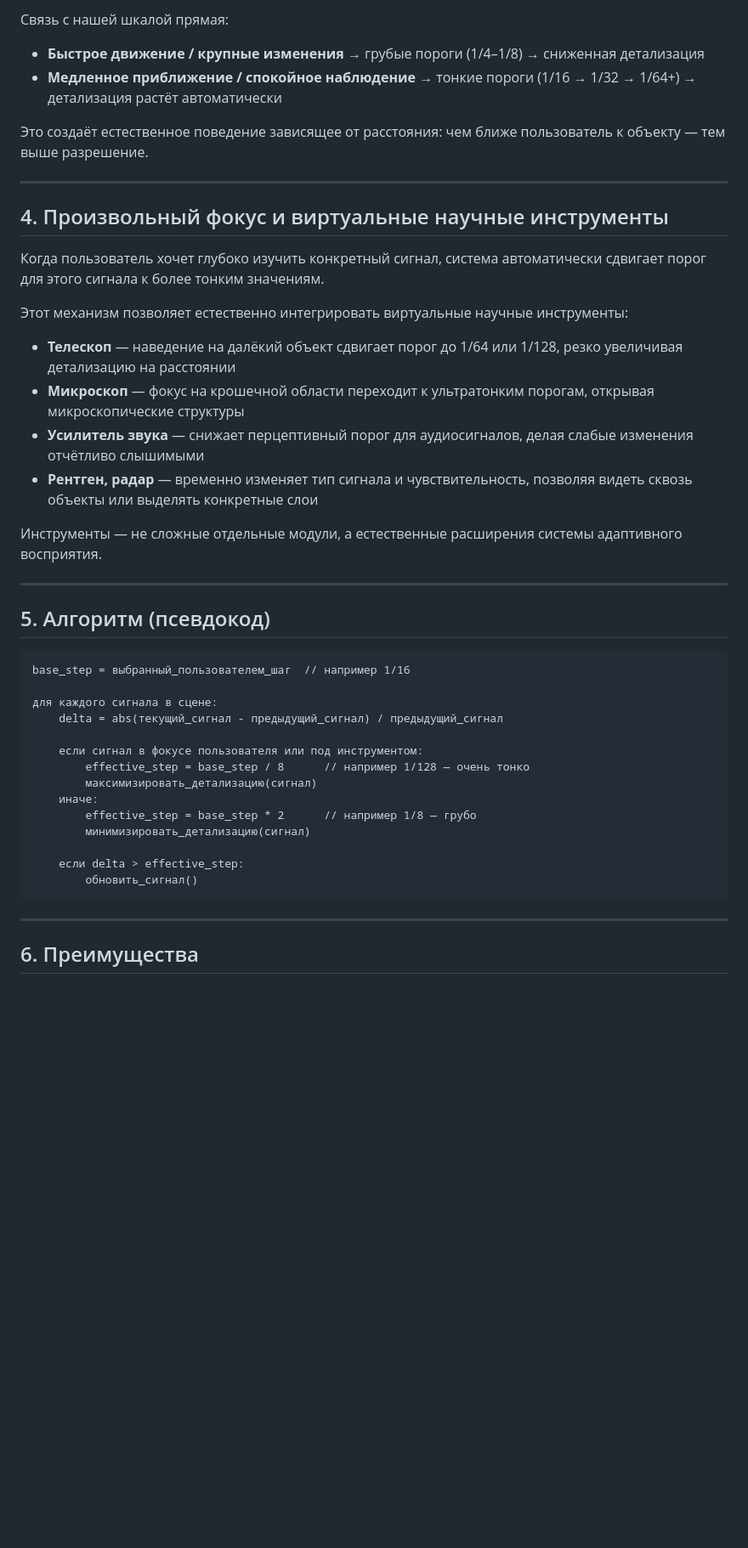
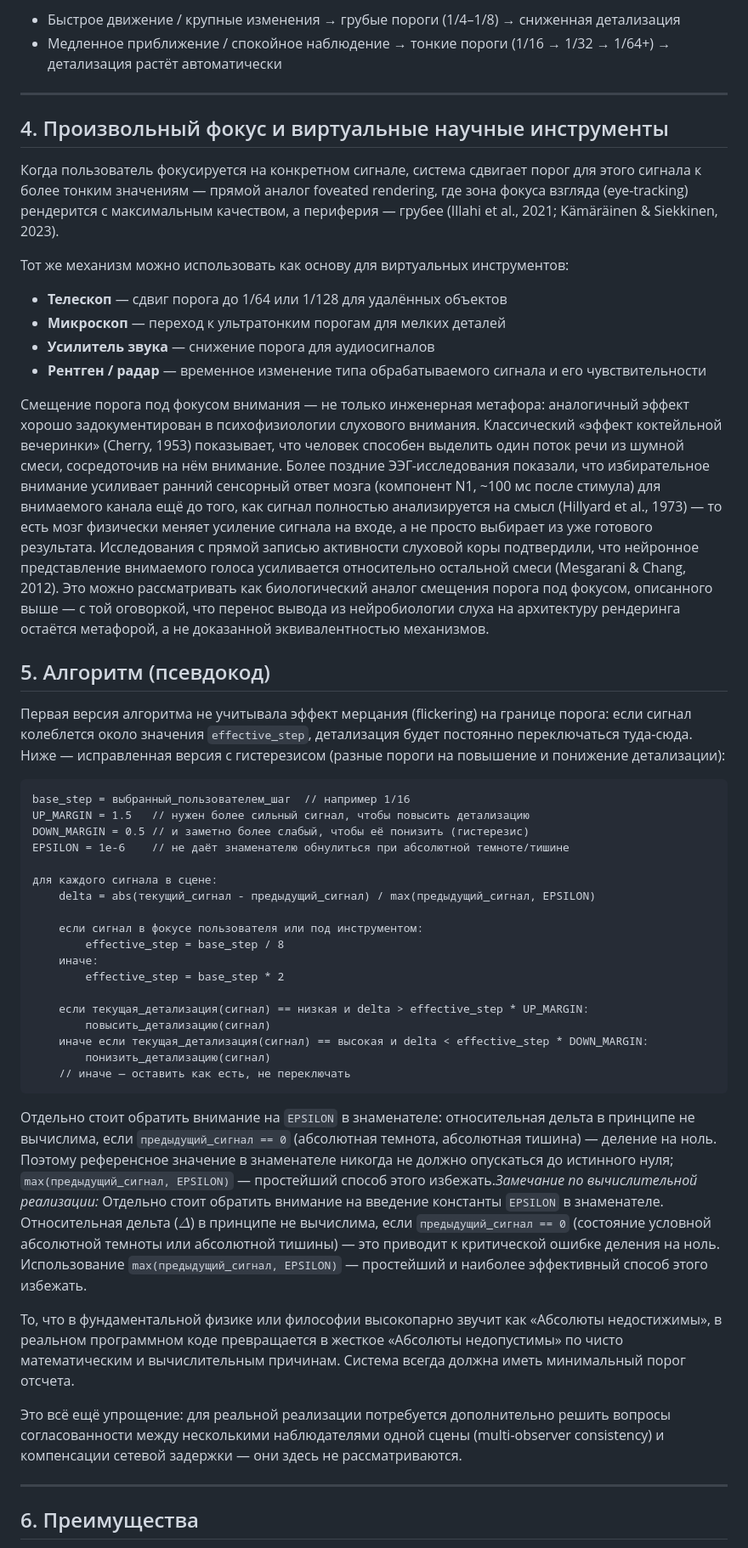
Before and after one commit to VitalyDeCoder/BaseReal-OS, a Markdown page: docs/AdaptiveRendering_RU.md, the part around one of its changes. Shown at 85% size. Rendered like a GitHub page; blank space fills up the shorter version.

````diff
--- a/docs/AdaptiveRendering_RU.md
+++ b/docs/AdaptiveRendering_RU.md
@@ -48,46 +47,52 @@
 
-Связь с нашей шкалой прямая:
-
-- **Быстрое движение / крупные изменения** → грубые пороги (1/4–1/8) → сниженная детализация
-- **Медленное приближение / спокойное наблюдение** → тонкие пороги (1/16 → 1/32 → 1/64+) → детализация растёт автоматически
-
-Это создаёт естественное поведение зависящее от расстояния: чем ближе пользователь к объекту — тем выше разрешение.
+- Быстрое движение / крупные изменения → грубые пороги (1/4–1/8) → сниженная детализация
+- Медленное приближение / спокойное наблюдение → тонкие пороги (1/16 → 1/32 → 1/64+) → детализация растёт автоматически
 
 ---
 
 ## 4. Произвольный фокус и виртуальные научные инструменты
 
-Когда пользователь хочет глубоко изучить конкретный сигнал, система автоматически сдвигает порог для этого сигнала к более тонким значениям.
+Когда пользователь фокусируется на конкретном сигнале, система сдвигает порог для этого сигнала к более тонким значениям — прямой аналог foveated rendering, где зона фокуса взгляда (eye-tracking) рендерится с максимальным качеством, а периферия — грубее (Illahi et al., 2021; Kämäräinen & Siekkinen, 2023).
 
-Этот механизм позволяет естественно интегрировать виртуальные научные инструменты:
+Тот же механизм можно использовать как основу для виртуальных инструментов:
 
-- **Телескоп** — наведение на далёкий объект сдвигает порог до 1/64 или 1/128, резко увеличивая детализацию на расстоянии
-- **Микроскоп** — фокус на крошечной области переходит к ультратонким порогам, открывая микроскопические структуры
-- **Усилитель звука** — снижает перцептивный порог для аудиосигналов, делая слабые изменения отчётливо слышимыми
-- **Рентген, радар** — временно изменяет тип сигнала и чувствительность, позволяя видеть сквозь объекты или выделять конкретные слои
+- **Телескоп** — сдвиг порога до 1/64 или 1/128 для удалённых объектов
+- **Микроскоп** — переход к ультратонким порогам для мелких деталей
+- **Усилитель звука** — снижение порога для аудиосигналов
+- **Рентген / радар** — временное изменение типа обрабатываемого сигнала и его чувствительности
 
-Инструменты — не сложные отдельные модули, а естественные расширения системы адаптивного восприятия.
-
----
+Смещение порога под фокусом внимания — не только инженерная метафора: аналогичный эффект хорошо задокументирован в психофизиологии слухового внимания. Классический «эффект коктейльной вечеринки» (Cherry, 1953) показывает, что человек способен выделить один поток речи из шумной смеси, сосредоточив на нём внимание. Более поздние ЭЭГ-исследования показали, что избирательное внимание усиливает ранний сенсорный ответ мозга (компонент N1, ~100 мс после стимула) для внимаемого канала ещё до того, как сигнал полностью анализируется на смысл (Hillyard et al., 1973) — то есть мозг физически меняет усиление сигнала на входе, а не просто выбирает из уже готового результата. Исследования с прямой записью активности слуховой коры подтвердили, что нейронное представление внимаемого голоса усиливается относительно остальной смеси (Mesgarani & Chang, 2012). Это можно рассматривать как биологический аналог смещения порога под фокусом, описанного выше — с той оговоркой, что перенос вывода из нейробиологии слуха на архитектуру рендеринга остаётся метафорой, а не доказанной эквивалентностью механизмов.
 
 ## 5. Алгоритм (псевдокод)
 
+Первая версия алгоритма не учитывала эффект мерцания (flickering) на границе порога: если сигнал колеблется около значения `effective_step`, детализация будет постоянно переключаться туда-сюда. Ниже — исправленная версия с гистерезисом (разные пороги на повышение и понижение детализации):
+
 ```
 base_step = выбранный_пользователем_шаг  // например 1/16
+UP_MARGIN = 1.5   // нужен более сильный сигнал, чтобы повысить детализацию
+DOWN_MARGIN = 0.5 // и заметно более слабый, чтобы её понизить (гистерезис)
+EPSILON = 1e-6    // не даёт знаменателю обнулиться при абсолютной темноте/тишине
 
 для каждого сигнала в сцене:
-    delta = abs(текущий_сигнал - предыдущий_сигнал) / предыдущий_сигнал
+    delta = abs(текущий_сигнал - предыдущий_сигнал) / max(предыдущий_сигнал, EPSILON)
 
     если сигнал в фокусе пользователя или под инструментом:
-        effective_step = base_step / 8      // например 1/128 — очень тонко
-        максимизировать_детализацию(сигнал)
+        effective_step = base_step / 8
     иначе:
-        effective_step = base_step * 2      // например 1/8 — грубо
-        минимизировать_детализацию(сигнал)
+        effective_step = base_step * 2
 
-    если delta > effective_step:
-        обновить_сигнал()
+    если текущая_детализация(сигнал) == низкая и delta > effective_step * UP_MARGIN:
+        повысить_детализацию(сигнал)
+    иначе если текущая_детализация(сигнал) == высокая и delta < effective_step * DOWN_MARGIN:
+        понизить_детализацию(сигнал)
+    // иначе — оставить как есть, не переключать
 ```
+
+Отдельно стоит обратить внимание на `EPSILON` в знаменателе: относительная дельта в принципе не вычислима, если `предыдущий_сигнал == 0` (абсолютная темнота, абсолютная тишина) — деление на ноль. Поэтому референсное значение в знаменателе никогда не должно опускаться до истинного нуля; `max(предыдущий_сигнал, EPSILON)` — простейший способ этого избежать.*Замечание по вычислительной реализации:* Отдельно стоит обратить внимание на введение константы `EPSILON` в знаменателе. Относительная дельта ($\Delta$) в принципе не вычислима, если `предыдущий_сигнал == 0` (состояние условной абсолютной темноты или абсолютной тишины) — это приводит к критической ошибке деления на ноль. Использование `max(предыдущий_сигнал, EPSILON)` — простейший и наиболее эффективный способ этого избежать.
+
+То, что в фундаментальной физике или философии высокопарно звучит как «Абсолюты недостижимы», в реальном программном коде превращается в жесткое «Абсолюты недопустимы» по чисто математическим и вычислительным причинам. Система всегда должна иметь минимальный порог отсчета.
+
+Это всё ещё упрощение: для реальной реализации потребуется дополнительно решить вопросы согласованности между несколькими наблюдателями одной сцены (multi-observer consistency) и компенсации сетевой задержки — они здесь не рассматриваются.
 
 ---
 
````
Also changed, not shown: other parts of docs/AdaptiveRendering_RU.md (+41 -30 lines).
